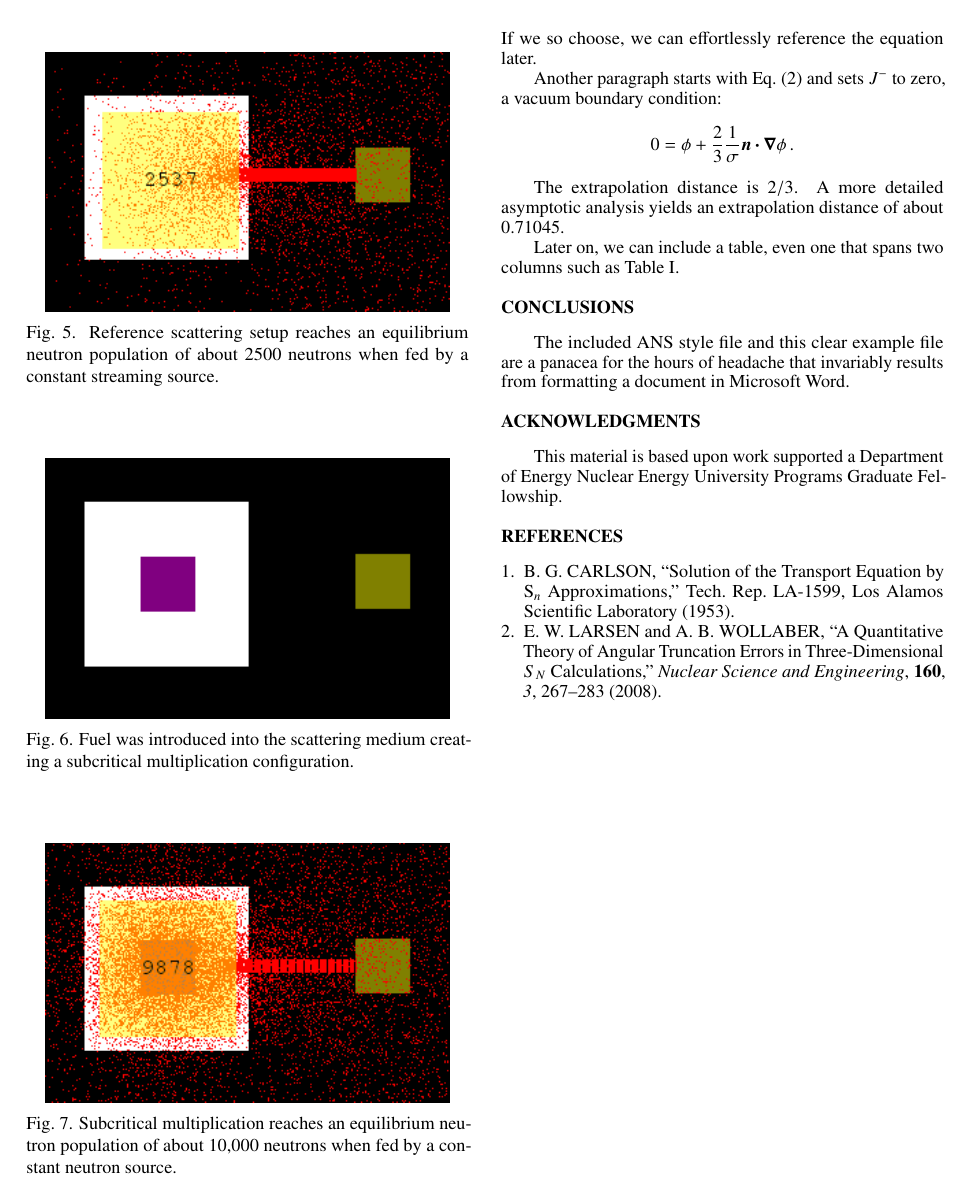
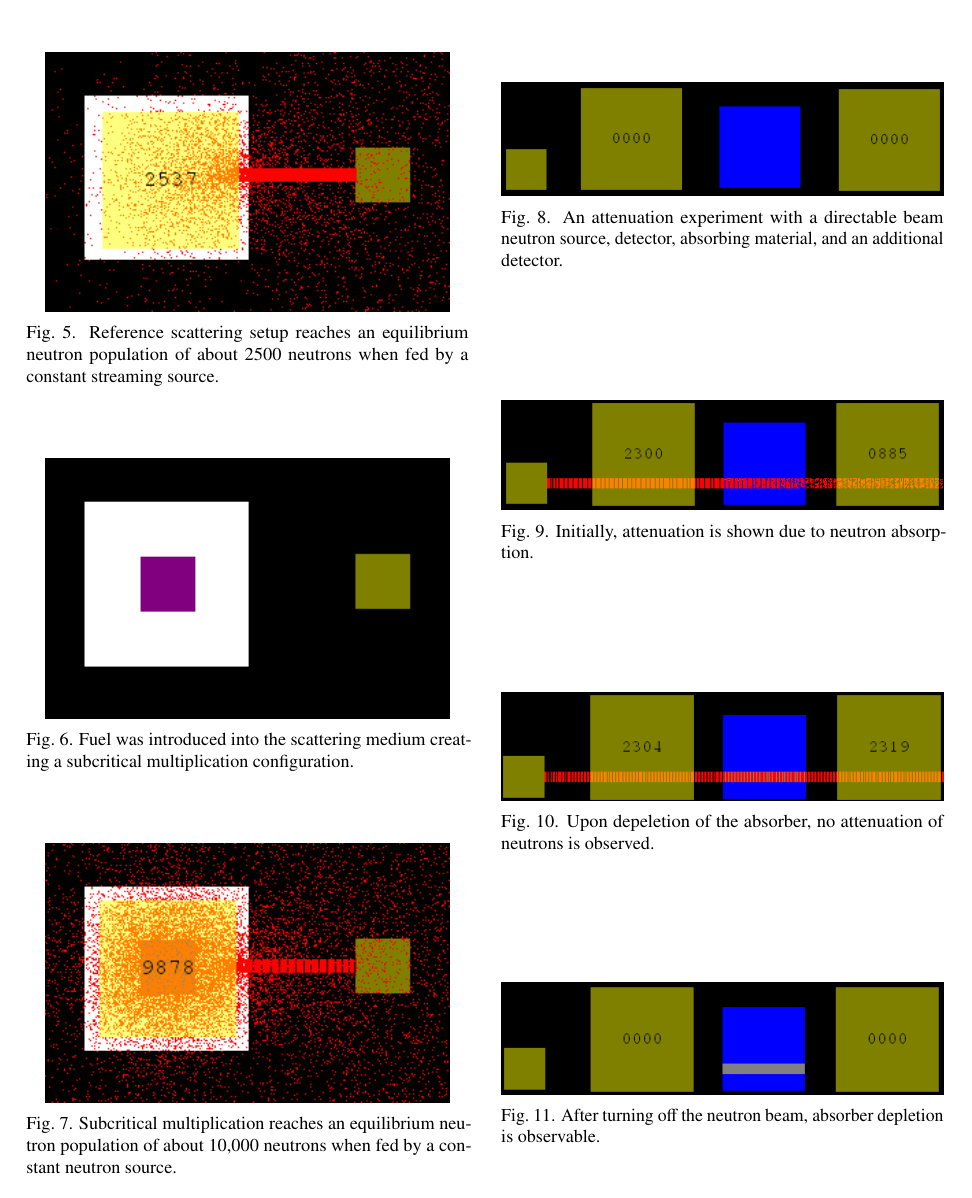
Before and after one commit to rwcarlsen/ans15w-reactor, a LaTeX document (summary.tex): page 2 of 3 before the commit and page 2 of 4 after it. Compiled offline with pdfLaTeX.

Commit message:
adding figs for attenuation

```diff
--- a/summary.tex
+++ b/summary.tex
@@ -115,6 +115,35 @@ present them here.
     \label{fig:subcrit-equil}
 \end{figure}
 
+\begin{figure}
+    \centering
+    \includegraphics[width=\columnwidth]{atten-setup.png}
+    \caption{An attenuation experiment with a directable beam neutron source,
+      detector, absorbing material, and an additional detector.}
+    \label{fig:atten-setup}
+\end{figure}
+
+\begin{figure}
+    \centering
+    \includegraphics[width=\columnwidth]{atten-on.png}
+    \caption{Initially, attenuation is shown due to neutron absorption.}
+    \label{fig:atten-on}
+\end{figure}
+
+\begin{figure}
+    \centering
+    \includegraphics[width=\columnwidth]{atten-done.png}
+    \caption{Upon depeletion of the absorber, no attenuation of neutrons is observed.}
+    \label{fig:atten-done}
+\end{figure}
+
+\begin{figure}
+    \centering
+    \includegraphics[width=\columnwidth]{atten-off.png}
+    \caption{After turning off the neutron beam, absorber depletion is observable.}
+    \label{fig:atten-off}
+\end{figure}
+
 For those who like equations in their papers, \LaTeX\ is a good choice. Here is
 an equation for the Marshak diffusion boundary condition:
 \begin{equation} \label{eq:marshak}
```
Also changed, not shown: atten-done.png (added), atten-off.png (added), atten-on.png (added), atten-setup.png (added).
